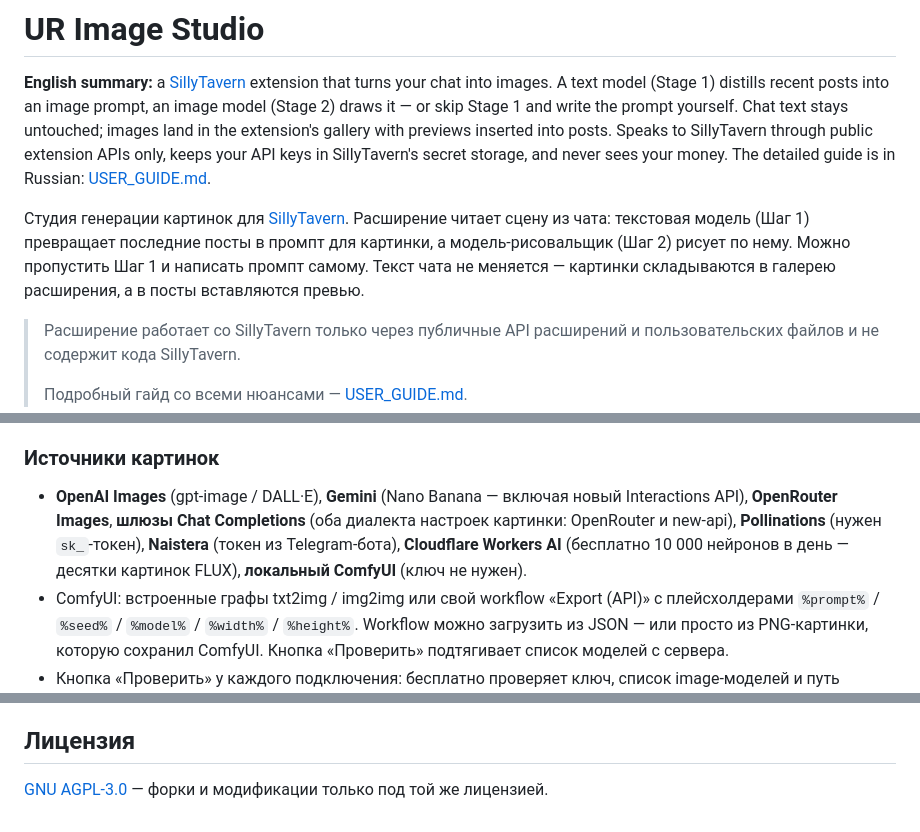
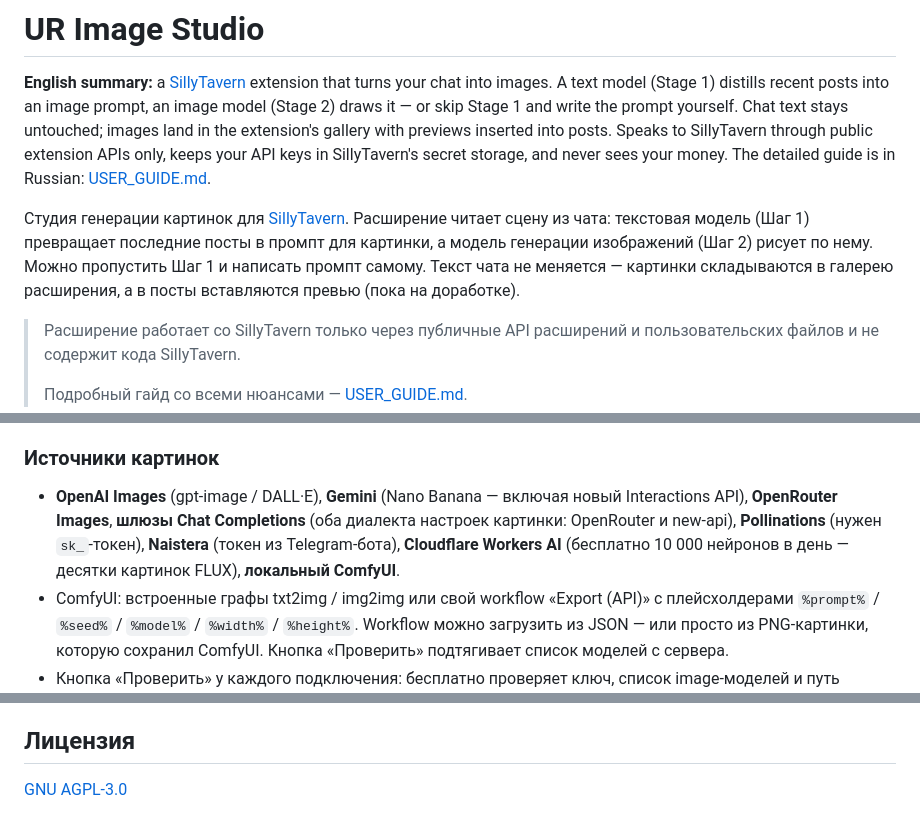
Before and after one commit to ochen-beep/SillyTavern-UR-Image-Studio, a Markdown page: README.md, 3 parts joined by grey strips. Rendered like a GitHub page.

```diff
--- a/README.md
+++ b/README.md
@@ -2,7 +2,7 @@
 
 **English summary:** a [SillyTavern](https://docs.sillytavern.app/) extension that turns your chat into images. A text model (Stage 1) distills recent posts into an image prompt, an image model (Stage 2) draws it — or skip Stage 1 and write the prompt yourself. Chat text stays untouched; images land in the extension's gallery with previews inserted into posts. Speaks to SillyTavern through public extension APIs only, keeps your API keys in SillyTavern's secret storage, and never sees your money. The detailed guide is in Russian: [USER_GUIDE.md](USER_GUIDE.md).
 
-Студия генерации картинок для [SillyTavern](https://docs.sillytavern.app/). Расширение читает сцену из чата: текстовая модель (Шаг 1) превращает последние посты в промпт для картинки, а модель-рисовальщик (Шаг 2) рисует по нему. Можно пропустить Шаг 1 и написать промпт самому. Текст чата не меняется — картинки складываются в галерею расширения, а в посты вставляются превью.
+Студия генерации картинок для [SillyTavern](https://docs.sillytavern.app/). Расширение читает сцену из чата: текстовая модель (Шаг 1) превращает последние посты в промпт для картинки, а модель генерации изображений (Шаг 2) рисует по нему. Можно пропустить Шаг 1 и написать промпт самому. Текст чата не меняется — картинки складываются в галерею расширения, а в посты вставляются превью (пока на доработке).
 
 > Расширение работает со SillyTavern только через публичные API расширений и пользовательских файлов и не содержит кода SillyTavern.
 >
@@ -21,7 +21,7 @@
 
 ### Источники картинок
 
-- **OpenAI Images** (gpt-image / DALL·E), **Gemini** (Nano Banana — включая новый Interactions API), **OpenRouter Images**, **шлюзы Chat Completions** (оба диалекта настроек картинки: OpenRouter и new-api), **Pollinations** (нужен `sk_`-токен), **Naistera** (токен из Telegram-бота), **Cloudflare Workers AI** (бесплатно 10 000 нейронов в день — десятки картинок FLUX), **локальный ComfyUI** (ключ не нужен).
+- **OpenAI Images** (gpt-image / DALL·E), **Gemini** (Nano Banana — включая новый Interactions API), **OpenRouter Images**, **шлюзы Chat Completions** (оба диалекта настроек картинки: OpenRouter и new-api), **Pollinations** (нужен `sk_`-токен), **Naistera** (токен из Telegram-бота), **Cloudflare Workers AI** (бесплатно 10 000 нейронов в день — десятки картинок FLUX), **локальный ComfyUI**.
 - ComfyUI: встроенные графы txt2img / img2img или свой workflow «Export (API)» с плейсхолдерами `%prompt%` / `%seed%` / `%model%` / `%width%` / `%height%`. Workflow можно загрузить из JSON — или просто из PNG-картинки, которую сохранил ComfyUI. Кнопка «Проверить» подтягивает список моделей с сервера.
 - Кнопка «Проверить» у каждого подключения: бесплатно проверяет ключ, список image-моделей и путь доставки (напрямую или через прокси).
 - У каждого подключения: режим референсов (авто / всегда / никогда), лимит референсов, таймаут, дополнительные параметры запроса, клонирование, сброс выученного о шлюзе.
@@ -108,4 +108,4 @@
 
 ## Лицензия
 
-[GNU AGPL-3.0](LICENSE) — форки и модификации только под той же лицензией.
+[GNU AGPL-3.0](LICENSE)
```
